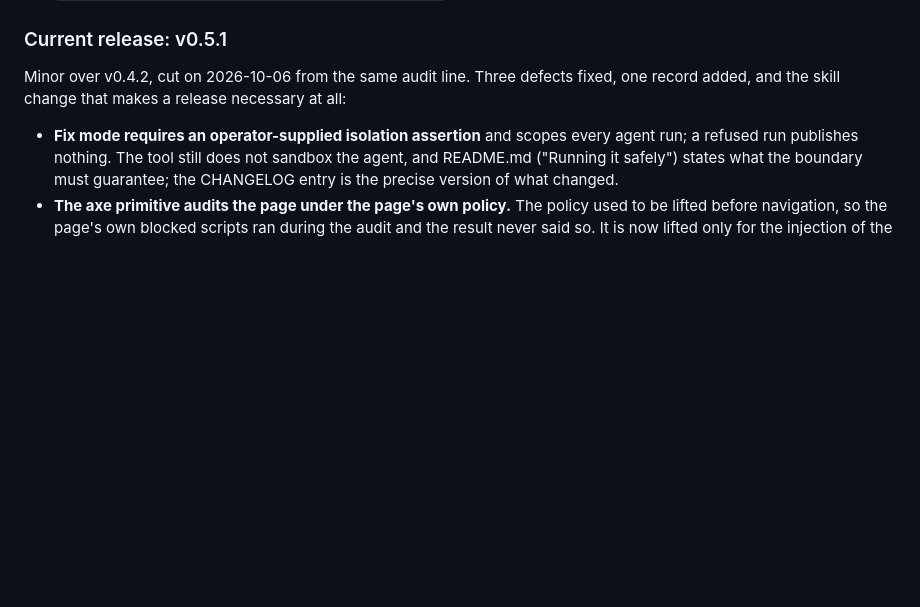
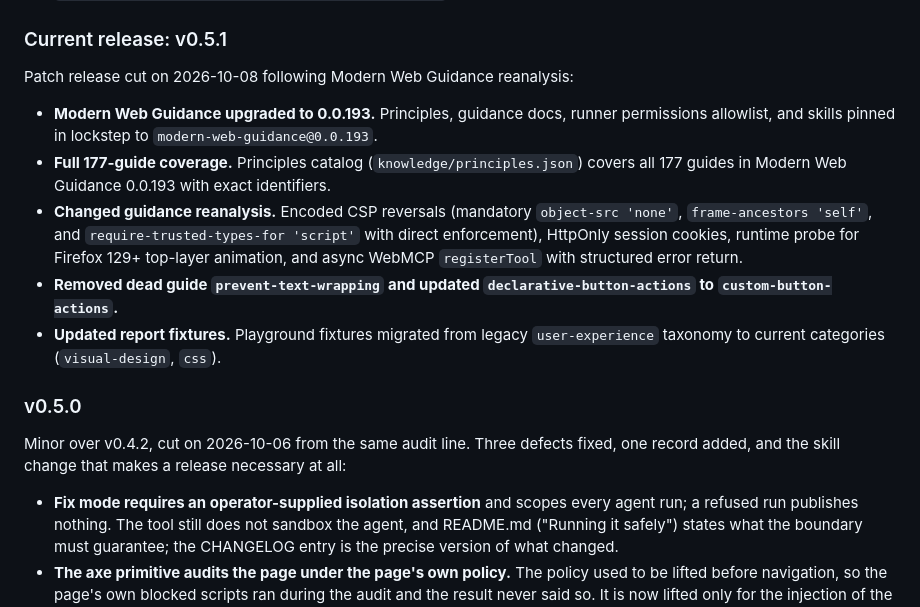
Before and after one commit to PaulKinlan/web-uplift, a Markdown page: AGENTS.md, the part around the change. Rendered like a GitHub page; blank space fills up the shorter version.

Commit message:
docs(agents): add release notes summary for v0.5.1

```diff
--- a/AGENTS.md
+++ b/AGENTS.md
@@ -127,6 +127,23 @@ for breaking skill/schema changes):
 6. `git tag v<VERSION> && git push && git push --tags`.
 
 ### Current release: v0.5.1
+
+Patch release cut on 2026-10-08 following Modern Web Guidance reanalysis:
+
+- **Modern Web Guidance upgraded to 0.0.193.** Principles, guidance docs, runner
+  permissions allowlist, and skills pinned in lockstep to `modern-web-guidance@0.0.193`.
+- **Full 177-guide coverage.** Principles catalog (`knowledge/principles.json`) covers
+  all 177 guides in Modern Web Guidance 0.0.193 with exact identifiers.
+- **Changed guidance reanalysis.** Encoded CSP reversals (mandatory `object-src 'none'`,
+  `frame-ancestors 'self'`, and `require-trusted-types-for 'script'` with direct
+  enforcement), HttpOnly session cookies, runtime probe for Firefox 129+ top-layer
+  animation, and async WebMCP `registerTool` with structured error return.
+- **Removed dead guide `prevent-text-wrapping` and updated `declarative-button-actions` to
+  `custom-button-actions`.**
+- **Updated report fixtures.** Playground fixtures migrated from legacy `user-experience`
+  taxonomy to current categories (`visual-design`, `css`).
+
+### v0.5.0
 
 Minor over v0.4.2, cut on 2026-10-06 from the same audit line. Three defects fixed,
 one record added, and the skill change that makes a release necessary at all:
```
